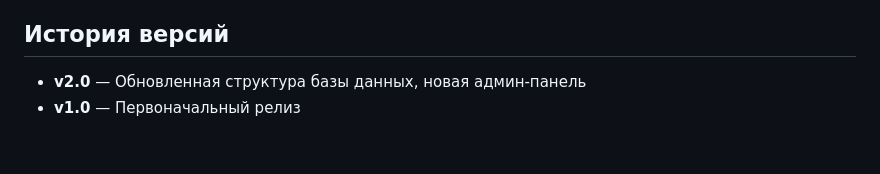
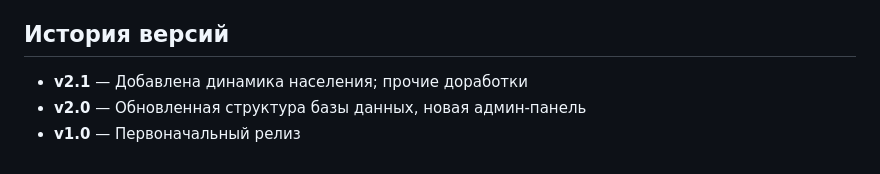
Before and after one commit to ibrprofile/moya_derevnya, a Markdown page: README.md, the part around the change. Drawn GitHub-style.

```diff
--- a/README.md
+++ b/README.md
@@ -250,5 +250,7 @@ mysql -u пользователь -p база < database/migration-v2.sql
 
 ## История версий
 
+
+- **v2.1** — Добавлена динамика населения; прочие доработки
 - **v2.0** — Обновленная структура базы данных, новая админ-панель
 - **v1.0** — Первоначальный релиз
```
